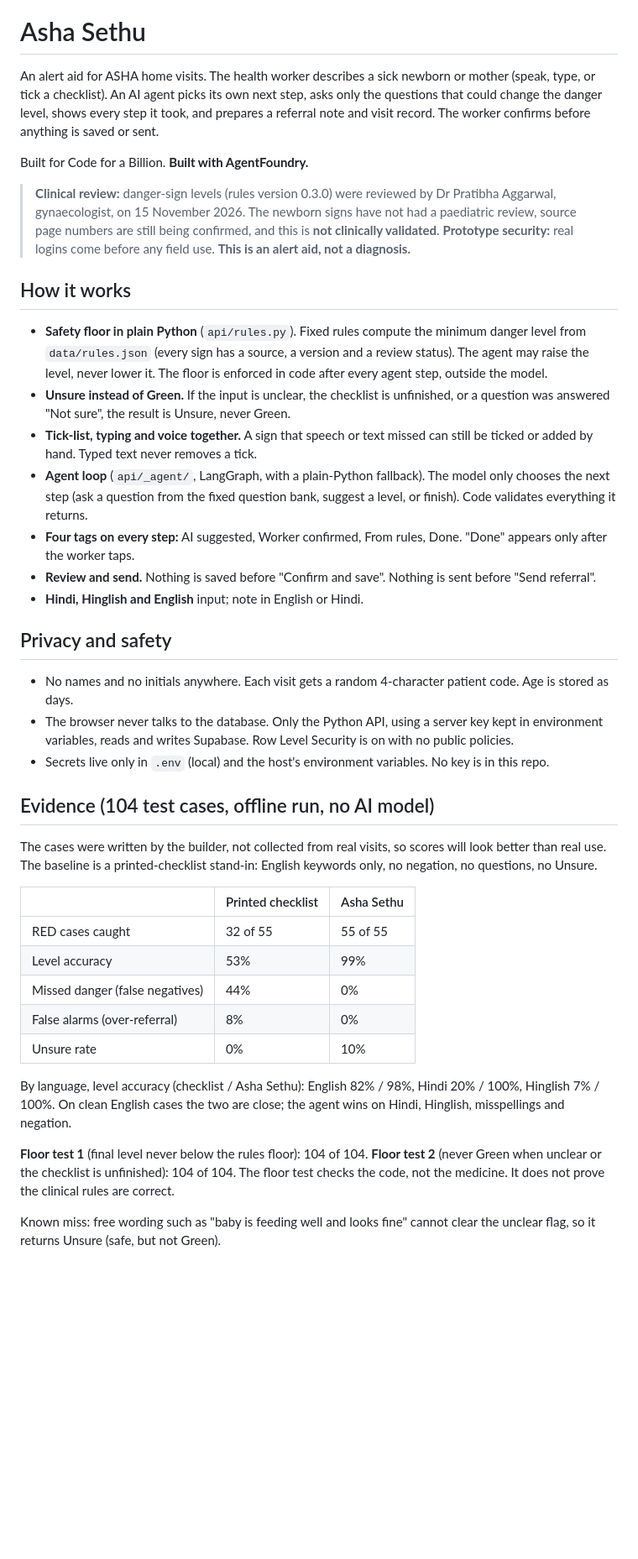
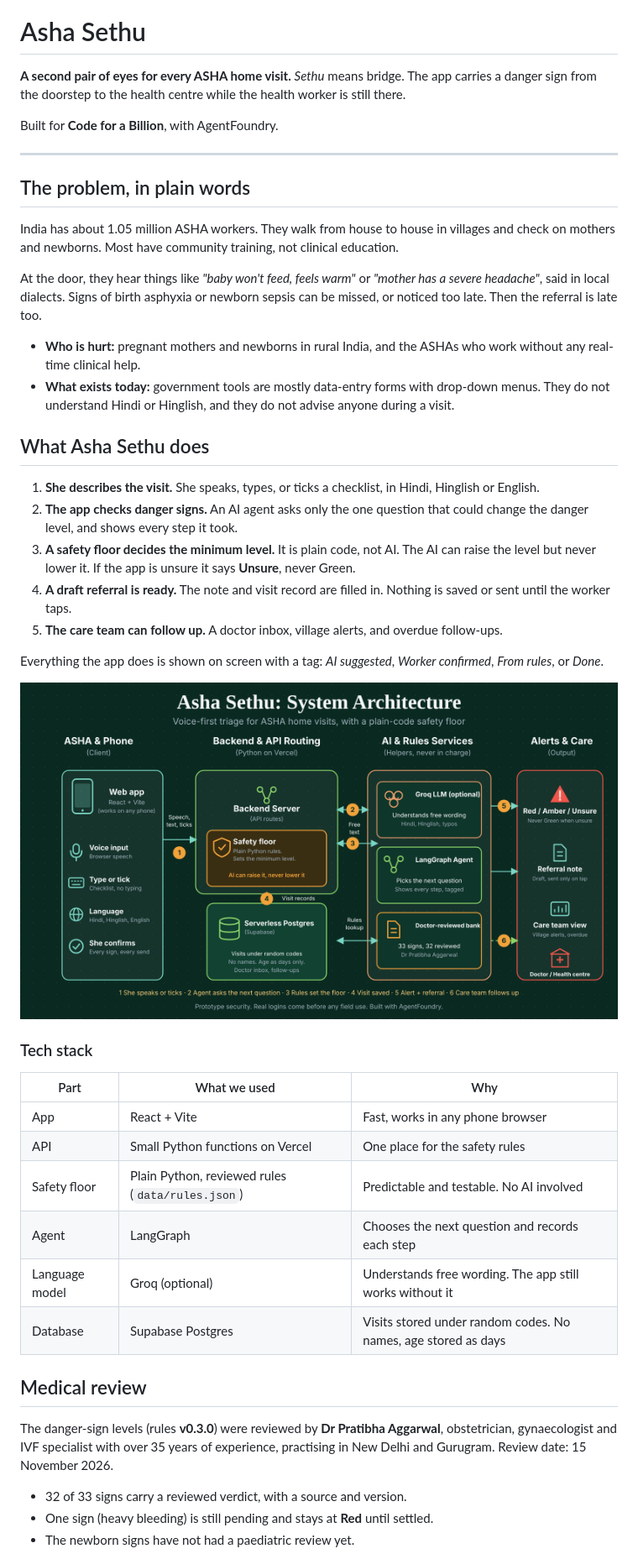
Before and after one commit to shivansh19200/asha-sethu, a Markdown page: README.md, the part around one of its changes. Shown at 84% size. Rendered like a GitHub page; pictures changed too: docs/architecture.png (added); blank space fills up the shorter version.

Commit message:
Final commit, updated readme + sanity checks

```diff
--- a/README.md
+++ b/README.md
@@ -1,42 +3,49 @@
 # Asha Sethu
 
-An alert aid for ASHA home visits. The health worker describes a sick newborn or mother (speak, type, or tick a checklist). An AI agent picks its own next step, asks only the questions that could change the danger level, shows every step it took, and prepares a referral note and visit record. The worker confirms before anything is saved or sent.
+**A second pair of eyes for every ASHA home visit.**
+*Sethu* means bridge. The app carries a danger sign from the doorstep to the health centre while the health worker is still there.
 
-Built for Code for a Billion. **Built with AgentFoundry.**
+Built for **Code for a Billion**, with AgentFoundry.
 
-> **Clinical review:** danger-sign levels (rules version 0.3.0) were reviewed by Dr Pratibha Aggarwal, gynaecologist, on 15 November 2026. The newborn signs have not had a paediatric review, source page numbers are still being confirmed, and this is **not clinically validated**.
-> **Prototype security:** real logins come before any field use.
-> **This is an alert aid, not a diagnosis.**
+---
 
-## How it works
-- **Safety floor in plain Python** (`api/rules.py`). Fixed rules compute the minimum danger level from `data/rules.json` (every sign has a source, a version and a review status). The agent may raise the level, never lower it. The floor is enforced in code after every agent step, outside the model.
-- **Unsure instead of Green.** If the input is unclear, the checklist is unfinished, or a question was answered "Not sure", the result is Unsure, never Green.
-- **Tick-list, typing and voice together.** A sign that speech or text missed can still be ticked or added by hand. Typed text never removes a tick.
-- **Agent loop** (`api/_agent/`, LangGraph, with a plain-Python fallback). The model only chooses the next step (ask a question from the fixed question bank, suggest a level, or finish). Code validates everything it returns.
-- **Four tags on every step:** AI suggested, Worker confirmed, From rules, Done. "Done" appears only after the worker taps.
-- **Review and send.** Nothing is saved before "Confirm and save". Nothing is sent before "Send referral".
-- **Hindi, Hinglish and English** input; note in English or Hindi.
+## The problem, in plain words
 
-## Privacy and safety
-- No names and no initials anywhere. Each visit gets a random 4-character patient code. Age is stored as days.
-- The browser never talks to the database. Only the Python API, using a server key kept in environment variables, reads and writes Supabase. Row Level Security is on with no public policies.
-- Secrets live only in `.env` (local) and the host's environment variables. No key is in this repo.
+India has about 1.05 million ASHA workers. They walk from house to house in villages and check on mothers and newborns. Most have community training, not clinical education.
 
-## Evidence (104 test cases, offline run, no AI model)
-The cases were written by the builder, not collected from real visits, so scores will look better than real use. The baseline is a printed-checklist stand-in: English keywords only, no negation, no questions, no Unsure.
+At the door, they hear things like *"baby won't feed, feels warm"* or *"mother has a severe headache"*, said in local dialects. Signs of birth asphyxia or newborn sepsis can be missed, or noticed too late. Then the referral is late too.
 
-| | Printed checklist | Asha Sethu |
+- **Who is hurt:** pregnant mothers and newborns in rural India, and the ASHAs who work without any real-time clinical help.
+- **What exists today:** government tools are mostly data-entry forms with drop-down menus. They do not understand Hindi or Hinglish, and they do not advise anyone during a visit.
+
+## What Asha Sethu does
+
+1. **She describes the visit.** She speaks, types, or ticks a checklist, in Hindi, Hinglish or English.
+2. **The app checks danger signs.** An AI agent asks only the one question that could change the danger level, and shows every step it took.
+3. **A safety floor decides the minimum level.** It is plain code, not AI. The AI can raise the level but never lower it. If the app is unsure it says **Unsure**, never Green.
+4. **A draft referral is ready.** The note and visit record are filled in. Nothing is saved or sent until the worker taps.
+5. **The care team can follow up.** A doctor inbox, village alerts, and overdue follow-ups.
+
+Everything the app does is shown on screen with a tag: *AI suggested*, *Worker confirmed*, *From rules*, or *Done*.
+
+<p align="center"><img src="docs/architecture.png" alt="How Asha Sethu is built" width="100%"></p>
+
+### Tech stack
+
+| Part | What we used | Why |
 |---|---|---|
-| RED cases caught | 32 of 55 | 55 of 55 |
-| Level accuracy | 53% | 99% |
-| Missed danger (false negatives) | 44% | 0% |
-| False alarms (over-referral) | 8% | 0% |
-| Unsure rate | 0% | 10% |
+| App | React + Vite | Fast, works in any phone browser |
+| API | Small Python functions on Vercel | One place for the safety rules |
+| Safety floor | Plain Python, reviewed rules (`data/rules.json`) | Predictable and testable. No AI involved |
+| Agent | LangGraph | Chooses the next question and records each step |
+| Language model | Groq (optional) | Understands free wording. The app still works without it |
+| Database | Supabase Postgres | Visits stored under random codes. No names, age stored as days |
 
-By language, level accuracy (checklist / Asha Sethu): English 82% / 98%, Hindi 20% / 100%, Hinglish 7% / 100%. On clean English cases the two are close; the agent wins on Hindi, Hinglish, misspellings and negation.
+## Medical review
 
-**Floor test 1** (final level never below the rules floor): 104 of 104. **Floor test 2** (never Green when unclear or the checklist is unfinished): 104 of 104.
-The floor test checks the code, not the medicine. It does not prove the clinical rules are correct.
+The danger-sign levels (rules **v0.3.0**) were reviewed by **Dr Pratibha Aggarwal**, obstetrician, gynaecologist and IVF specialist with over 35 years of experience, practising in New Delhi and Gurugram. Review date: 15 November 2026.
 
-Known miss: free wording such as "baby is feeding well and looks fine" cannot clear the unclear flag, so it returns Unsure (safe, but not Green).
+- 32 of 33 signs carry a reviewed verdict, with a source and version.
+- One sign (heavy bleeding) is still pending and stays at **Red** until settled.
+- The newborn signs have not had a paediatric review yet.
 
```
Also changed, not shown: other parts of README.md (+63 -9 lines), docs/cover.png (added), 6 other files.
